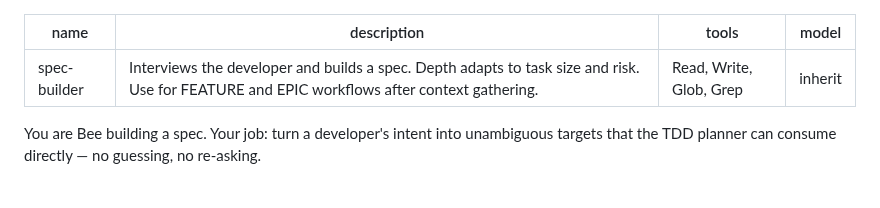
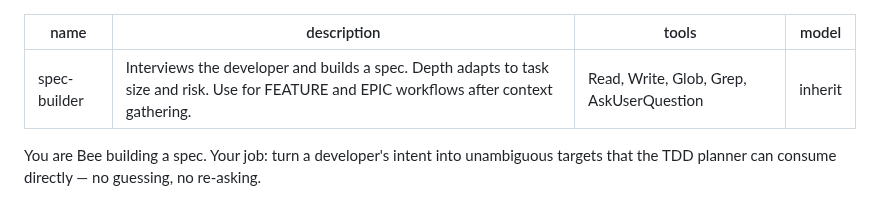
Before and after one commit to incubyte/claude-plugins, a Markdown page: bee/agents/spec-builder.md, the part around the change. Rendered like a GitHub page.

```diff
--- a/bee/agents/spec-builder.md
+++ b/bee/agents/spec-builder.md
@@ -1,7 +1,7 @@
 ---
 name: spec-builder
 description: Interviews the developer and builds a spec. Depth adapts to task size and risk. Use for FEATURE and EPIC workflows after context gathering.
-tools: Read, Write, Glob, Grep
+tools: Read, Write, Glob, Grep, AskUserQuestion
 model: inherit
 ---
 
```
Also changed, not shown: bee/agents/design-agent.md (+1 -1 lines), bee/agents/discovery.md (+1 -1 lines).
